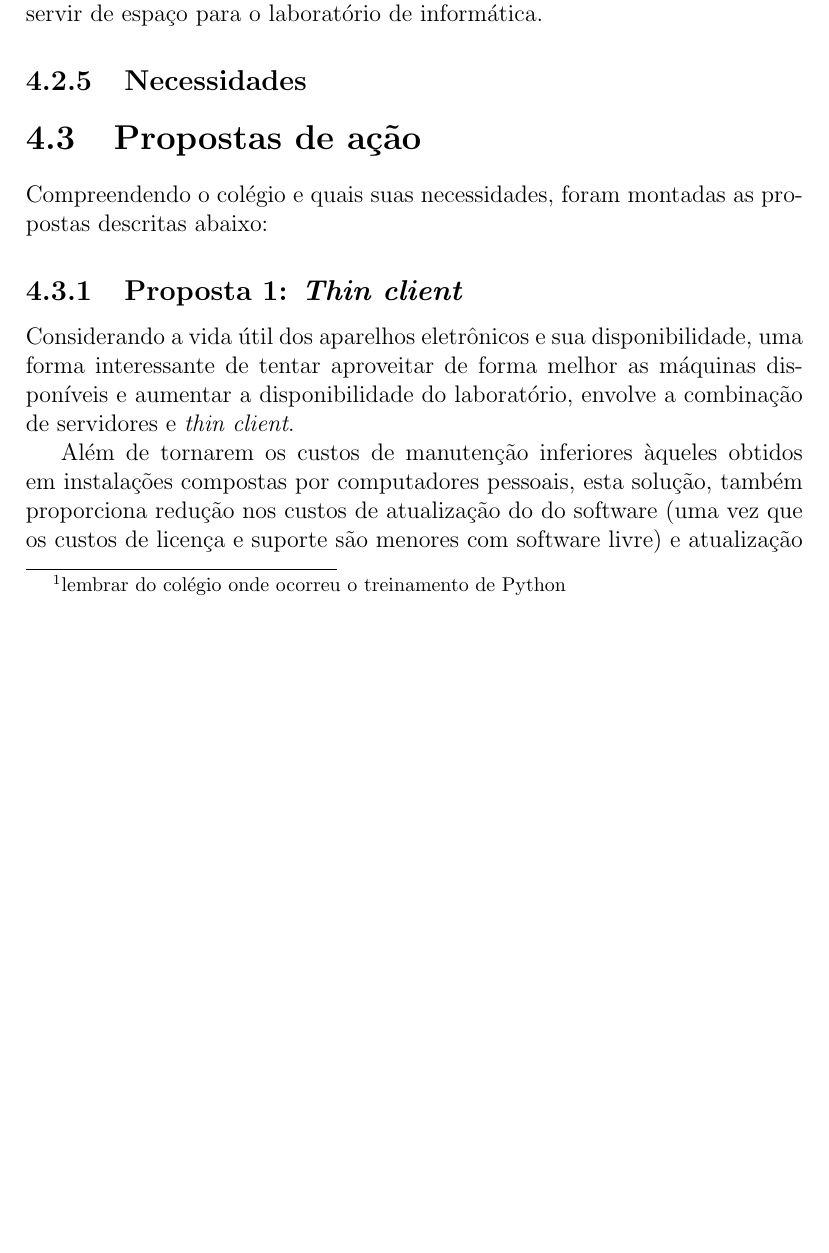
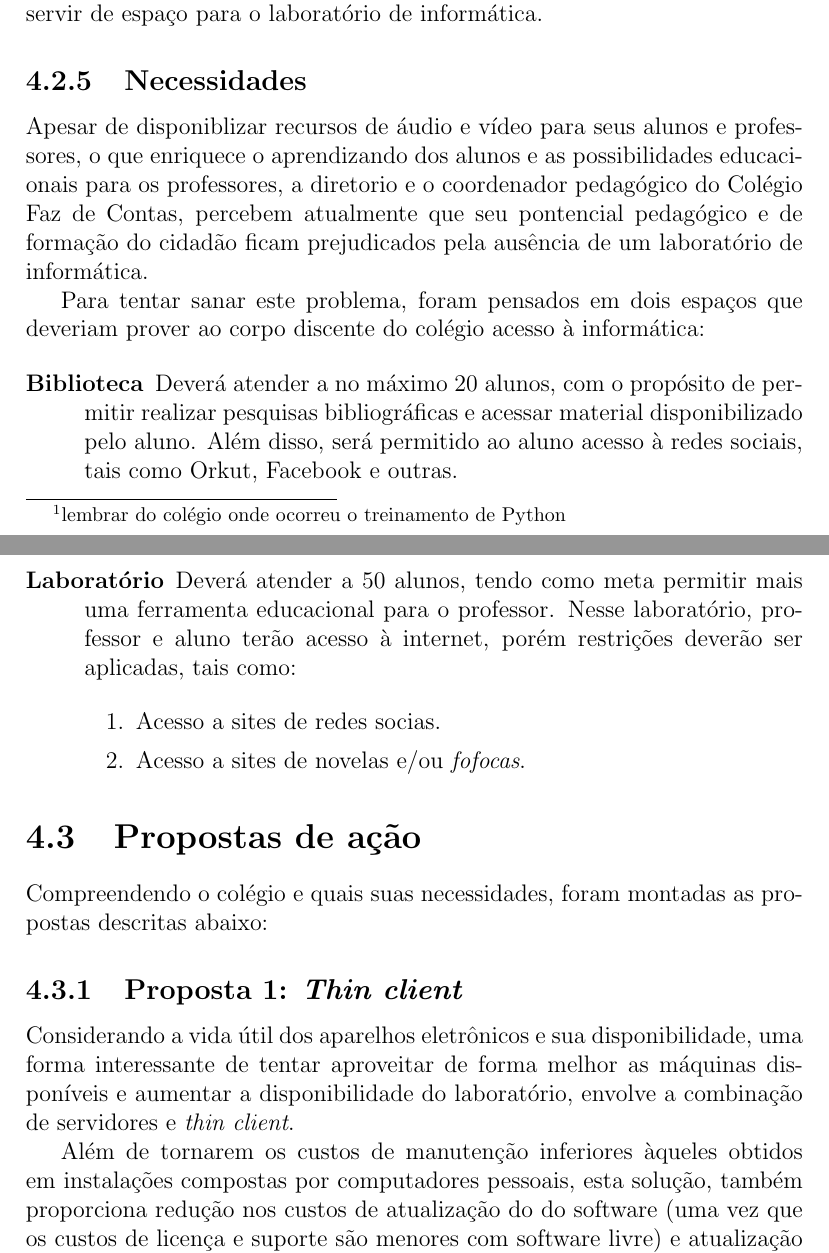
Before and after one commit to joaodubas/cursoUnip, a LaTeX document (docs/periodo_01/pim/pim.tex): part of page 9 of 14 before the commit and two parts of pages 9 and 10 of 14 after it, the two joined at a grey line, cut so that both start at the same text, the shorter picture padded with empty space. Compiled offline with pdfLaTeX.

Commit message:
Revisao do software e intro ao programa
Revisao dos requisitos de software e inicio da introducao pedagogica do
software proposta para utilizacao em sala de aula

```diff
--- a/docs/periodo_01/pim/pim.tex
+++ b/docs/periodo_01/pim/pim.tex
@@ -192,6 +192,38 @@
             objetivo servir de espaço para o laboratório de informática.
 
             \subsection{Necessidades}
+            Apesar de disponiblizar recursos de áudio e vídeo para seus alunos e
+            professores, o que enriquece o aprendizando dos alunos e as
+            possibilidades educacionais para os professores, a diretorio e o
+            coordenador pedagógico do Colégio Faz de Contas, percebem atualmente
+            que seu pontencial pedagógico e de formação do cidadão ficam
+            prejudicados pela ausência de um laboratório de informática.
+
+            Para tentar sanar este problema, foram pensados em dois espaços que
+            deveriam prover ao corpo discente do colégio acesso à informática:
+
+            \begin{description}
+
+                \item[Biblioteca] Deverá atender a no máximo 20 alunos, com o
+                propósito de permitir realizar pesquisas bibliográficas e
+                acessar material disponibilizado pelo aluno. Além disso, será
+                permitido ao aluno acesso à redes sociais, tais como Orkut,
+                Facebook e outras.
+
+                \item[Laboratório] Deverá atender a 50 alunos, tendo como meta
+                permitir mais uma ferramenta educacional para o professor. Nesse
+                laboratório, professor e aluno terão acesso à internet, porém
+                restrições deverão ser aplicadas, tais como:
+
+                \begin{enumerate}
+
+                    \item Acesso a sites de redes socias.
+
+                    \item Acesso a sites de novelas e/ou \emph{fofocas}.
+
+                \end{enumerate}
+
+            \end{description}
 
         \section{Propostas de ação}
         \label{sc:laboratorio_proposta}
```
Also changed, not shown: docs/periodo_01/pim/pim.tex (5 more changed lines), 1 other file.
